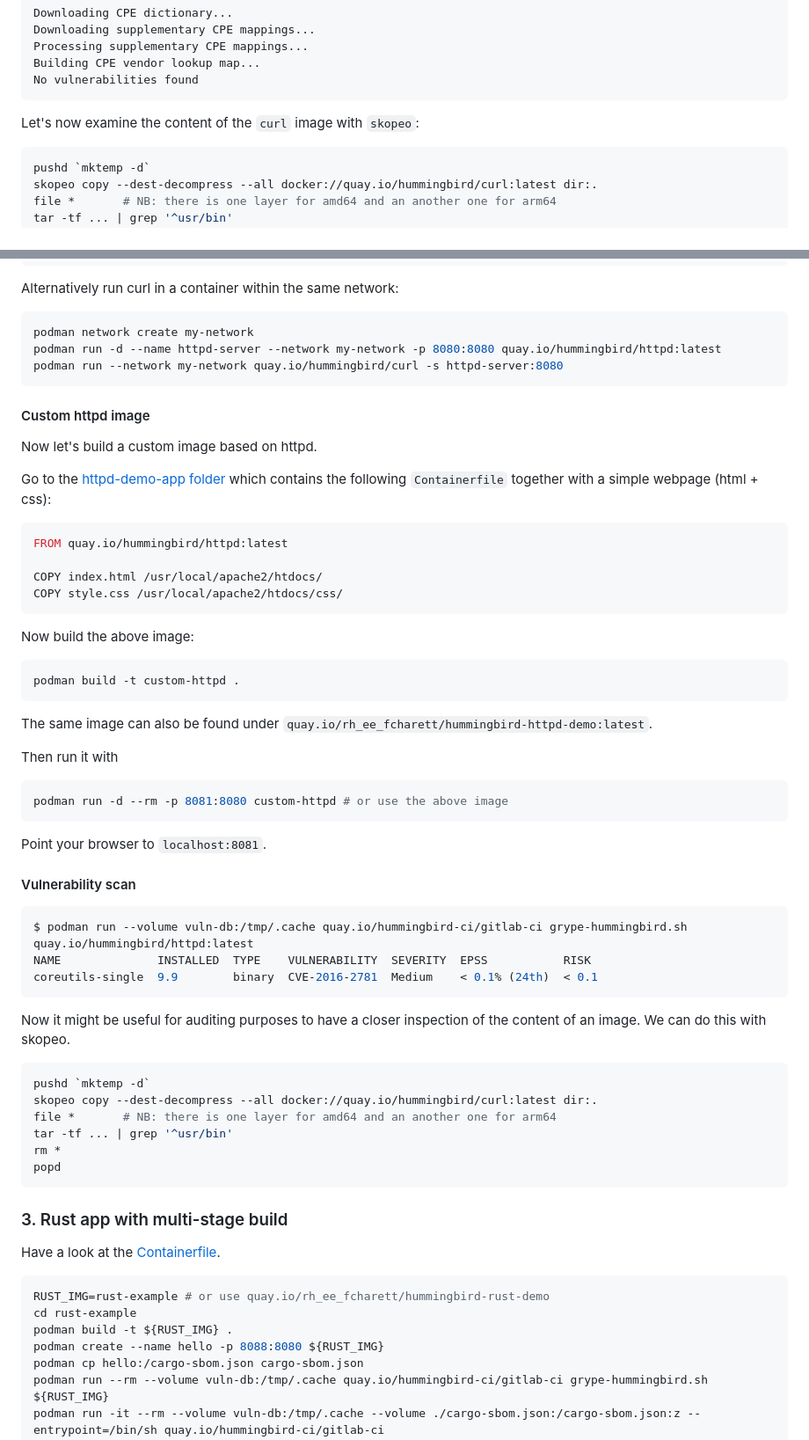
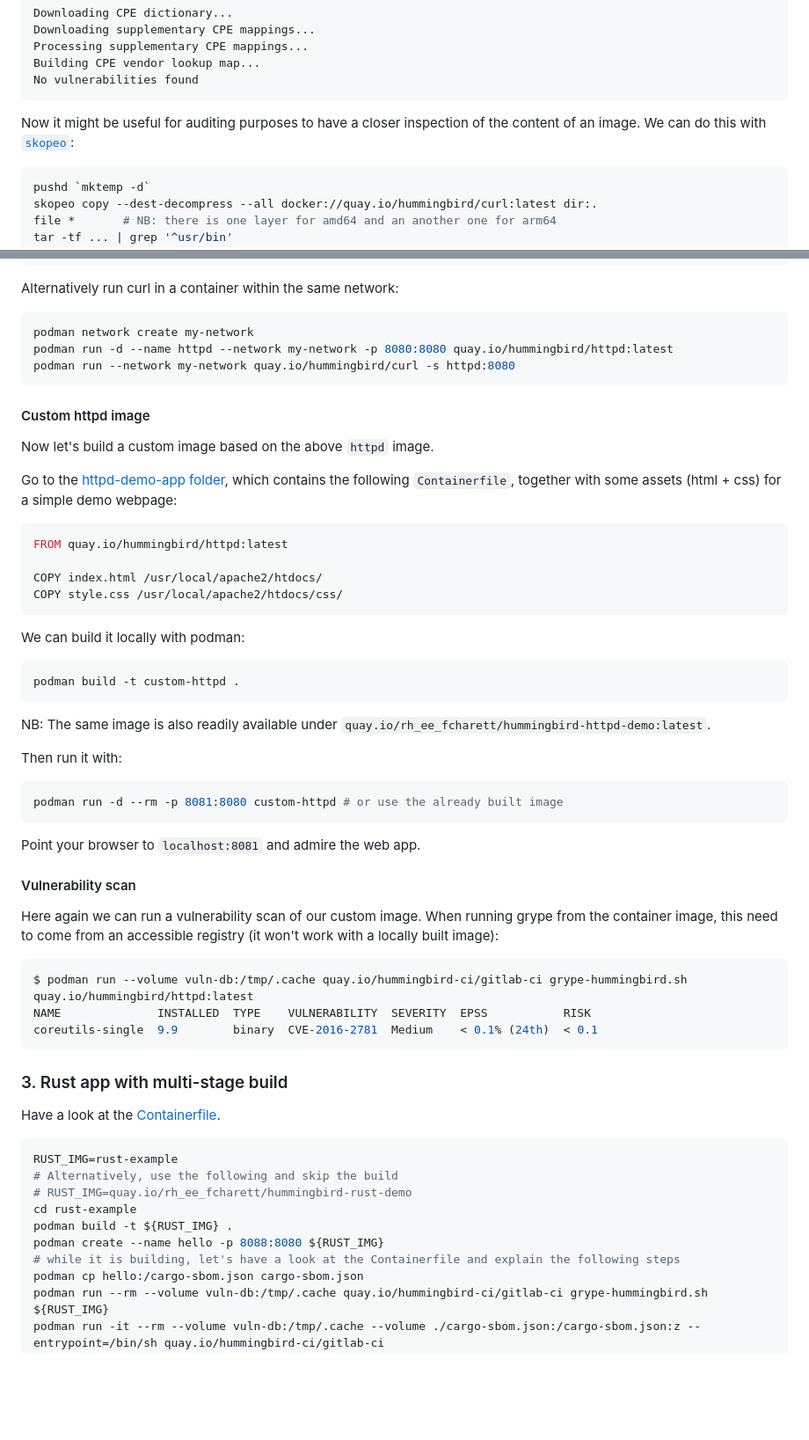
Before and after one commit to fc7/hummingbird-demo, a Markdown page: README.md, 2 parts joined by grey strips. Shown at 88% size. GitHub-like rendering; blank space fills up the shorter version.

Commit message:
minor improvements

````diff
--- a/README.md
+++ b/README.md
@@ -56,7 +56,7 @@ Building CPE vendor lookup map...
 No vulnerabilities found
 ```
 
-Let's now examine the content of the `curl` image with `skopeo`:
+Now it might be useful for auditing purposes to have a closer inspection of the content of an image. We can do this with [`skopeo`](https://github.com/containers/skopeo):
 
 ```sh
 pushd `mktemp -d`
@@ -101,15 +101,15 @@ Alternatively run curl in a container within the same network:
 
 ```sh
 podman network create my-network
-podman run -d --name httpd-server --network my-network -p 8080:8080 quay.io/hummingbird/httpd:latest
-podman run --network my-network quay.io/hummingbird/curl -s httpd-server:8080
+podman run -d --name httpd --network my-network -p 8080:8080 quay.io/hummingbird/httpd:latest
+podman run --network my-network quay.io/hummingbird/curl -s httpd:8080
 ```
 
 #### Custom httpd image
 
-Now let's build a custom image based on httpd.
+Now let's build a custom image based on the above `httpd` image.
 
-Go to the [httpd-demo-app folder](./httpd-demo-app/) which contains the following `Containerfile` together with a simple webpage (html + css):
+Go to the [httpd-demo-app folder](./httpd-demo-app/), which contains the following `Containerfile`, together with some assets (html + css) for a simple demo webpage:
 
 ```dockerfile
 FROM quay.io/hummingbird/httpd:latest
@@ -118,23 +118,25 @@ COPY index.html /usr/local/apache2/htdocs/
 COPY style.css /usr/local/apache2/htdocs/css/
 ```
 
-Now build the above image:
+We can build it locally with podman:
 
 ```sh
 podman build -t custom-httpd .
 ```
 
-The same image can also be found under `quay.io/rh_ee_fcharett/hummingbird-httpd-demo:latest`.
+NB: The same image is also readily available under `quay.io/rh_ee_fcharett/hummingbird-httpd-demo:latest`.
 
-Then run it with
+Then run it with:
 
 ```sh
-podman run -d --rm -p 8081:8080 custom-httpd # or use the above image
+podman run -d --rm -p 8081:8080 custom-httpd # or use the already built image
 ```
 
-Point your browser to `localhost:8081`.
+Point your browser to `localhost:8081` and admire the web app.
 
 #### Vulnerability scan
+
+Here again we can run a vulnerability scan of our custom image. When running grype from the container image, this need to come from an accessible registry (it won't work with a locally built image):
 
 ```sh
 $ podman run --volume vuln-db:/tmp/.cache quay.io/hummingbird-ci/gitlab-ci grype-hummingbird.sh quay.io/hummingbird/httpd:latest
@@ -142,27 +144,18 @@ NAME              INSTALLED  TYPE    VULNERABILITY  SEVERITY  EPSS           RIS
 coreutils-single  9.9        binary  CVE-2016-2781  Medium    < 0.1% (24th)  < 0.1
 ```
 
-Now it might be useful for auditing purposes to have a closer inspection of the content of an image.
-We can do this with skopeo.
-
-```sh
-pushd `mktemp -d`
-skopeo copy --dest-decompress --all docker://quay.io/hummingbird/curl:latest dir:.
-file *       # NB: there is one layer for amd64 and an another one for arm64
-tar -tf ... | grep '^usr/bin'
-rm *
-popd
-```
-
 ### 3. Rust app with multi-stage build
 
 Have a look at the [Containerfile](./rust-example/Containerfile).
 
 ```sh
-RUST_IMG=rust-example # or use quay.io/rh_ee_fcharett/hummingbird-rust-demo
+RUST_IMG=rust-example
+# Alternatively, use the following and skip the build
+# RUST_IMG=quay.io/rh_ee_fcharett/hummingbird-rust-demo
 cd rust-example
 podman build -t ${RUST_IMG} .
 podman create --name hello -p 8088:8080 ${RUST_IMG}
+# while it is building, let's have a look at the Containerfile and explain the following steps
 podman cp hello:/cargo-sbom.json cargo-sbom.json
 podman run --rm --volume vuln-db:/tmp/.cache quay.io/hummingbird-ci/gitlab-ci grype-hummingbird.sh ${RUST_IMG}
 podman run -it --rm --volume vuln-db:/tmp/.cache --volume ./cargo-sbom.json:/cargo-sbom.json:z --entrypoint=/bin/sh quay.io/hummingbird-ci/gitlab-ci
````
